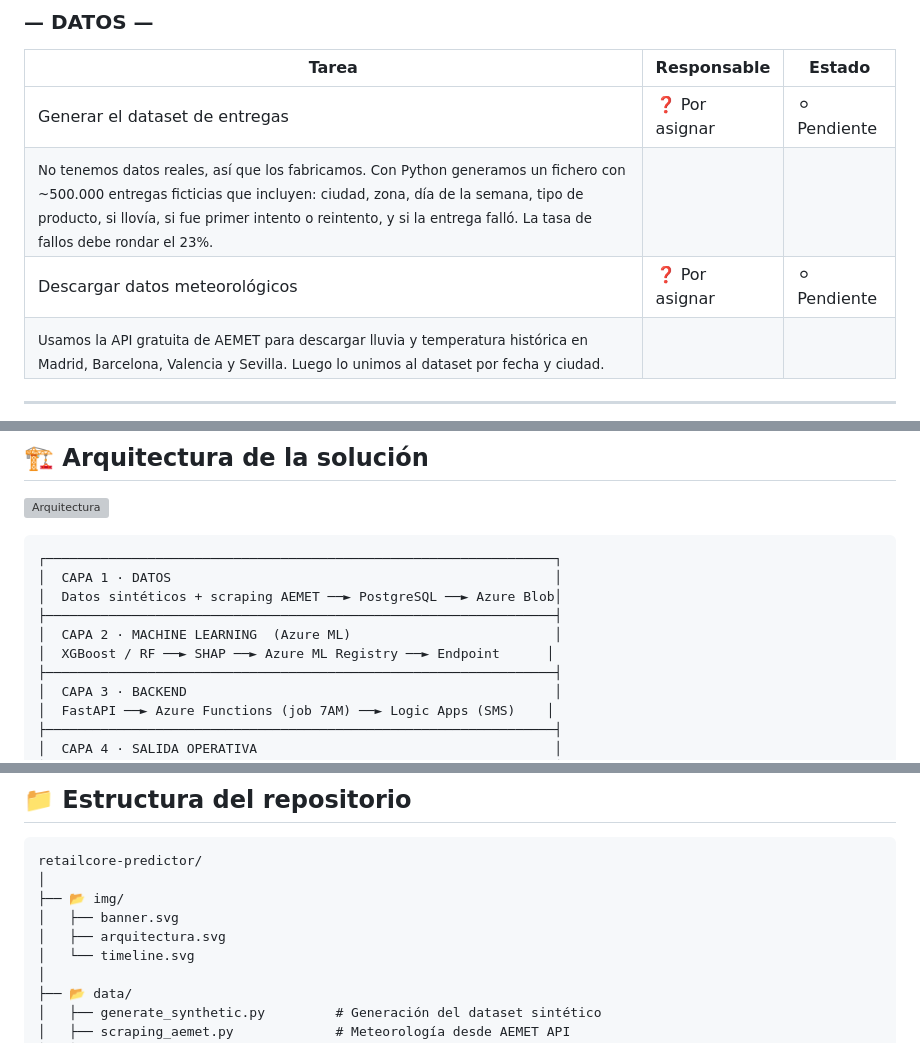
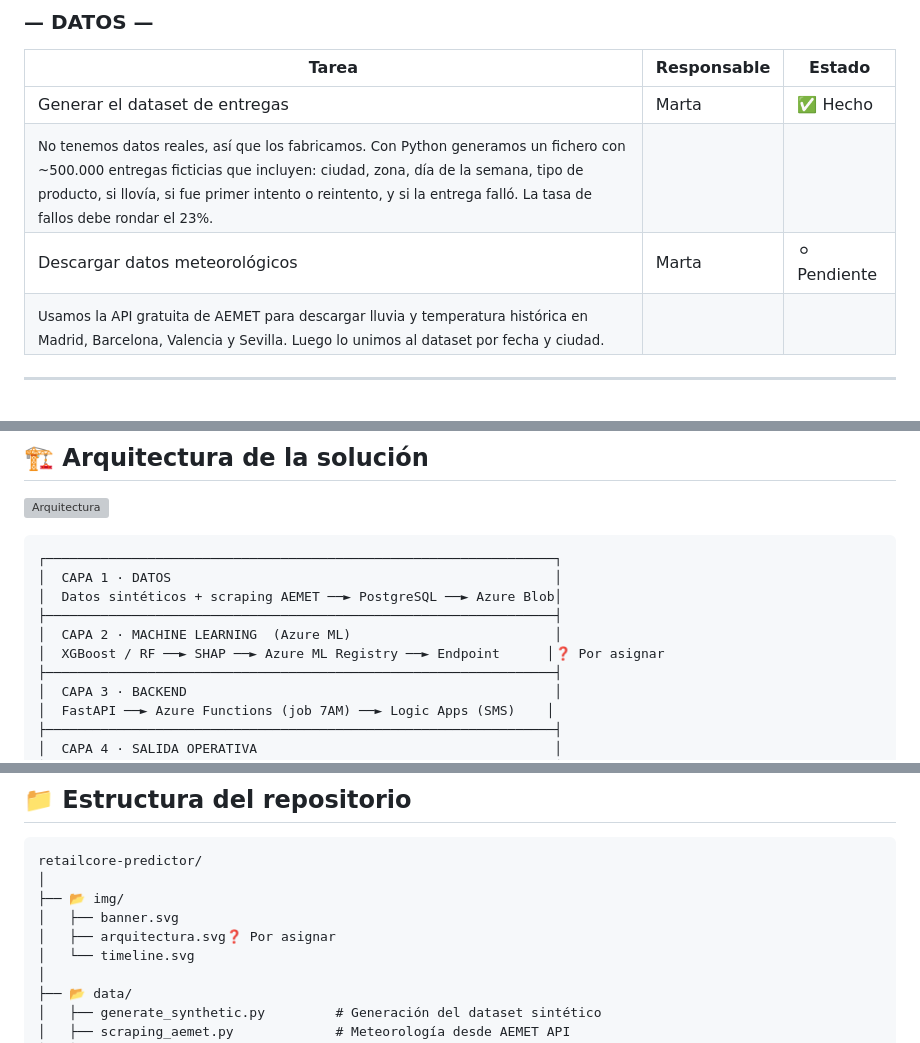
Before and after one commit to alejandrobtez/RetailCoreLogistics, a Markdown page: README.md, 3 parts joined by grey strips. GitHub-like rendering; grey boxes are pictures that could not be loaded.

```diff
--- a/README.md
+++ b/README.md
@@ -17,9 +17,9 @@
 
 | Tarea | Responsable | Estado |
 |---|---|---|
-| Generar el dataset de entregas | ❓ Por asignar | ⚪ Pendiente |
+| Generar el dataset de entregas | Marta | ✅ Hecho |
 | <sub>No tenemos datos reales, así que los fabricamos. Con Python generamos un fichero con ~500.000 entregas ficticias que incluyen: ciudad, zona, día de la semana, tipo de producto, si llovía, si fue primer intento o reintento, y si la entrega falló. La tasa de fallos debe rondar el 23%.</sub> | | |
-| Descargar datos meteorológicos | ❓ Por asignar | ⚪ Pendiente |
+| Descargar datos meteorológicos | Marta | ⚪ Pendiente |
 | <sub>Usamos la API gratuita de AEMET para descargar lluvia y temperatura histórica en Madrid, Barcelona, Valencia y Sevilla. Luego lo unimos al dataset por fecha y ciudad.</sub> | | |
 
 ---
@@ -88,7 +88,7 @@
 │  Datos sintéticos + scraping AEMET ──► PostgreSQL ──► Azure Blob│
 ├─────────────────────────────────────────────────────────────────┤
 │  CAPA 2 · MACHINE LEARNING  (Azure ML)                          │
-│  XGBoost / RF ──► SHAP ──► Azure ML Registry ──► Endpoint      │
+│  XGBoost / RF ──► SHAP ──► Azure ML Registry ──► Endpoint      │❓ Por asignar
 ├─────────────────────────────────────────────────────────────────┤
 │  CAPA 3 · BACKEND                                               │
 │  FastAPI ──► Azure Functions (job 7AM) ──► Logic Apps (SMS)    │
@@ -118,7 +118,7 @@ retailcore-predictor/
 │
 ├── 📂 img/
 │   ├── banner.svg
-│   ├── arquitectura.svg
+│   ├── arquitectura.svg❓ Por asignar
 │   └── timeline.svg
 │
 ├── 📂 data/
```
Also changed, not shown: other parts of README.md (+8 -8 lines).
